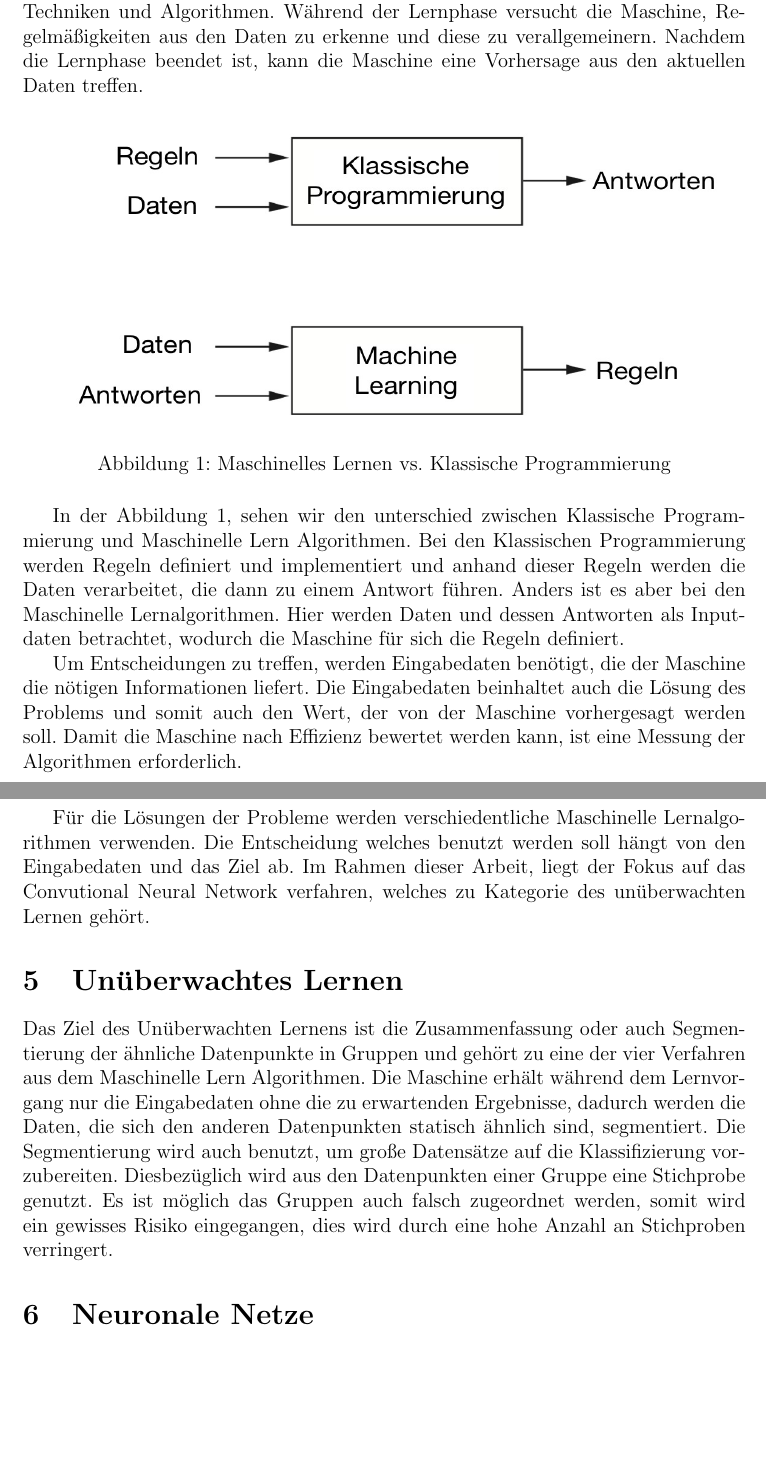
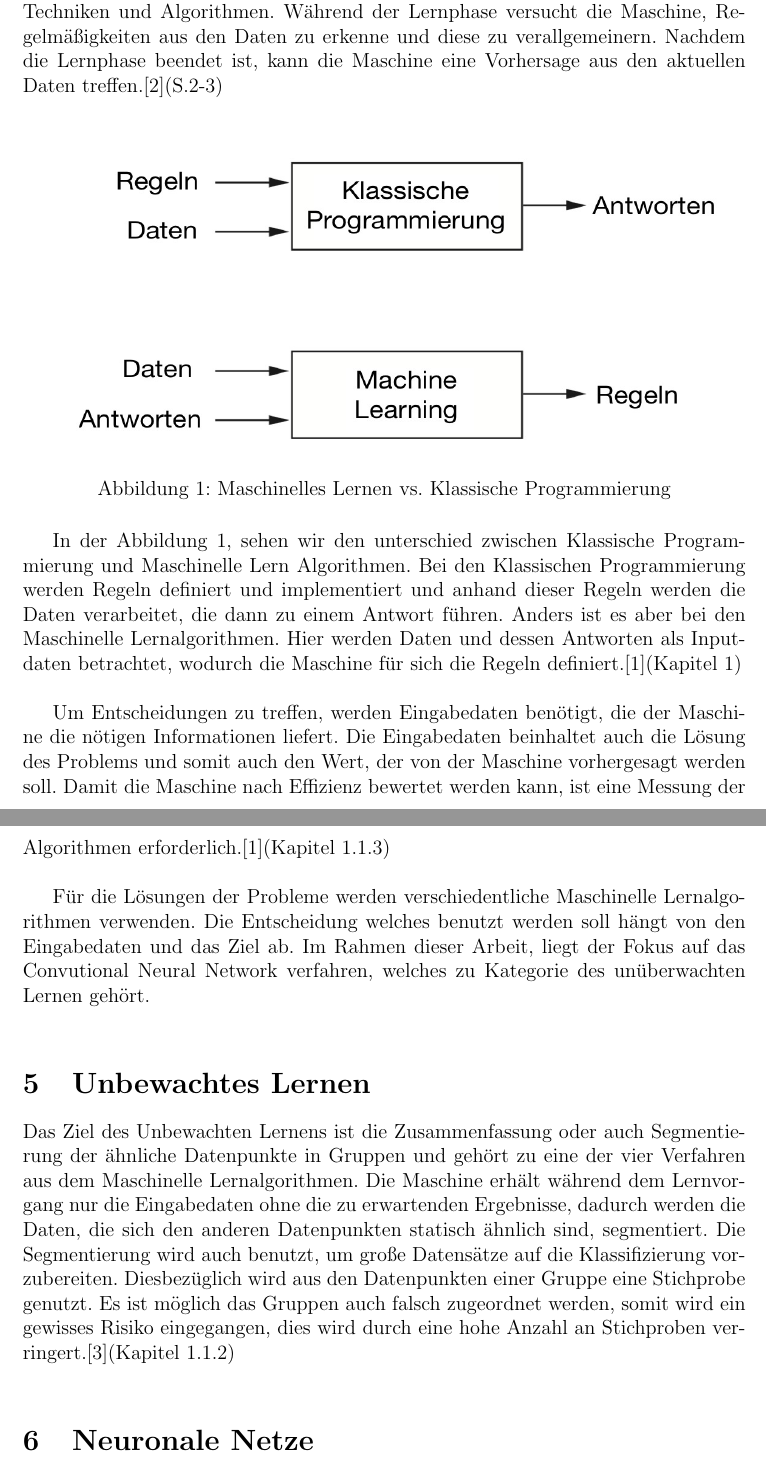
Before and after one commit to halil-kocak/Abschlussarbeit-ErkennungVonKleiderstuecken, a LaTeX document (Dokumentation/IDP_Arbeit_Erkennung_von_Kleiderstücken.tex): two parts of pages 2 and 3 of 4, joined at a grey line, cut so that both start at the same text, the shorter picture padded with empty space. Compiled offline with pdfLaTeX.

Commit message:
set struktur

```diff
--- a/Dokumentation/IDP_Arbeit_Erkennung_von_Kleiderstücken.tex
+++ b/Dokumentation/IDP_Arbeit_Erkennung_von_Kleiderstücken.tex
@@ -7,6 +7,8 @@
 tmargin={2.5 cm},bmargin = {2.5 cm}]{geometry}
 \usepackage{amssymb}
 \usepackage{graphicx}
+\usepackage{biblatex}
+\addbibresource{Literatur.bib}
 
 \begin{document}
 
@@ -20,11 +22,13 @@ Dieses IDP-Projekt behandelt das Thema Erkennung von Kleiderstücken. Dabei wird
 
 \section{Motivation}
 
+
+
 \section{Ziele}
 
 \section{Maschinelles Lernen}
 
-Maschinelles Lernen stellt ein Teilgebiet der Künstliche Intelligent dar. Dabei werden durch den Einsatz von Maschinen ein Verhalten aus den Daten extrahiert, wodurch die Maschine selbst Lernen kann. Dies Geschieht unter Verwendung verschiedener Techniken und Algorithmen. Während der Lernphase versucht die Maschine, Regelmäßigkeiten aus den Daten zu erkenne und diese zu verallgemeinern. Nachdem die Lernphase beendet ist, kann die Maschine eine Vorhersage aus den aktuellen Daten treffen.
+Maschinelles Lernen stellt ein Teilgebiet der Künstliche Intelligent dar. Dabei werden durch den Einsatz von Maschinen ein Verhalten aus den Daten extrahiert, wodurch die Maschine selbst Lernen kann. Dies Geschieht unter Verwendung verschiedener Techniken und Algorithmen. Während der Lernphase versucht die Maschine, Regelmäßigkeiten aus den Daten zu erkenne und diese zu verallgemeinern. Nachdem die Lernphase beendet ist, kann die Maschine eine Vorhersage aus den aktuellen Daten treffen.\cite{Frochte2021}(S.2-3)\\
 
 \begin{figure}[ht]
 	\centering
@@ -33,15 +37,14 @@ Maschinelles Lernen stellt ein Teilgebiet der Künstliche Intelligent dar. Dabei
 	\label{fig1}
 \end{figure}
 
-In der Abbildung 1, sehen wir den unterschied zwischen Klassische Programmierung und Maschinelle Lern Algorithmen. Bei den Klassischen Programmierung werden Regeln definiert und implementiert und anhand dieser Regeln werden die Daten verarbeitet, die dann zu einem Antwort führen. Anders ist es aber bei den Maschinelle Lernalgorithmen. Hier werden Daten und dessen Antworten als Inputdaten betrachtet, wodurch die Maschine für sich die Regeln definiert.
+In der Abbildung 1, sehen wir den unterschied zwischen Klassische Programmierung und Maschinelle Lern Algorithmen. Bei den Klassischen Programmierung werden Regeln definiert und implementiert und anhand dieser Regeln werden die Daten verarbeitet, die dann zu einem Antwort führen. Anders ist es aber bei den Maschinelle Lernalgorithmen. Hier werden Daten und dessen Antworten als Inputdaten betrachtet, wodurch die Maschine für sich die Regeln definiert.\cite{Chollet2018}(Kapitel 1)\\
 
-Um Entscheidungen zu treffen, werden Eingabedaten benötigt, die der Maschine die nötigen Informationen liefert. Die Eingabedaten beinhaltet auch die Lösung des Problems und somit auch den Wert, der von der Maschine vorhergesagt werden soll. Damit die Maschine nach Effizienz bewertet werden kann, ist eine Messung der Algorithmen erforderlich.
+Um Entscheidungen zu treffen, werden Eingabedaten benötigt, die der Maschine die nötigen Informationen liefert. Die Eingabedaten beinhaltet auch die Lösung des Problems und somit auch den Wert, der von der Maschine vorhergesagt werden soll. Damit die Maschine nach Effizienz bewertet werden kann, ist eine Messung der Algorithmen erforderlich.\cite{Chollet2018}(Kapitel 1.1.3)\\
 
-Für die Lösungen der Probleme werden verschiedentliche Maschinelle Lernalgorithmen verwenden. Die Entscheidung welches benutzt werden soll hängt von den Eingabedaten und das Ziel ab. Im Rahmen dieser Arbeit, liegt der Fokus auf das Convutional Neural Network verfahren, welches zu Kategorie des unüberwachten Lernen gehört.
+Für die Lösungen der Probleme werden verschiedentliche Maschinelle Lernalgorithmen verwenden. Die Entscheidung welches benutzt werden soll hängt von den Eingabedaten und das Ziel ab. Im Rahmen dieser Arbeit, liegt der Fokus auf das Convutional Neural Network verfahren, welches zu Kategorie des unüberwachten Lernen gehört.\\
 
-\section{Unüberwachtes Lernen}
-
-Das Ziel des Unüberwachten Lernens ist die Zusammenfassung oder auch Segmentierung der ähnliche Datenpunkte in Gruppen und gehört zu eine der vier Verfahren aus dem Maschinelle Lern Algorithmen. Die Maschine erhält während dem Lernvorgang nur die Eingabedaten ohne die zu erwartenden Ergebnisse, dadurch werden die Daten, die sich den anderen Datenpunkten statisch ähnlich sind, segmentiert. Die Segmentierung wird auch benutzt, um große Datensätze auf die Klassifizierung vorzubereiten. Diesbezüglich wird aus den Datenpunkten einer Gruppe eine Stichprobe genutzt. Es ist möglich das Gruppen auch falsch zugeordnet werden, somit wird ein gewisses Risiko eingegangen, dies wird durch eine hohe Anzahl an Stichproben verringert.
+\section{Unbewachtes Lernen}
+Das Ziel des Unbewachten Lernens ist die Zusammenfassung oder auch Segmentierung der ähnliche Datenpunkte in Gruppen und gehört zu eine der vier Verfahren aus dem Maschinelle Lernalgorithmen. Die Maschine erhält während dem Lernvorgang nur die Eingabedaten ohne die zu erwartenden Ergebnisse, dadurch werden die Daten, die sich den anderen Datenpunkten statisch ähnlich sind, segmentiert. Die Segmentierung wird auch benutzt, um große Datensätze auf die Klassifizierung vorzubereiten. Diesbezüglich wird aus den Datenpunkten einer Gruppe eine Stichprobe genutzt. Es ist möglich das Gruppen auch falsch zugeordnet werden, somit wird ein gewisses Risiko eingegangen, dies wird durch eine hohe Anzahl an Stichproben verringert.\cite{Matzka2021}(Kapitel 1.1.2)\\
 
 \section{Neuronale Netze}
 
```
Also changed, not shown: Dokumentation/Literatur.bib (added, +25 -0 lines), Dokumentation/IDP_Arbeit_Erkennung_von_Kleiderstücken.pdf, Dokumentation/IDP_Arbeit_Erkennung_von_Kleiderstücken.tex (2 more changed lines), 7 other files.
